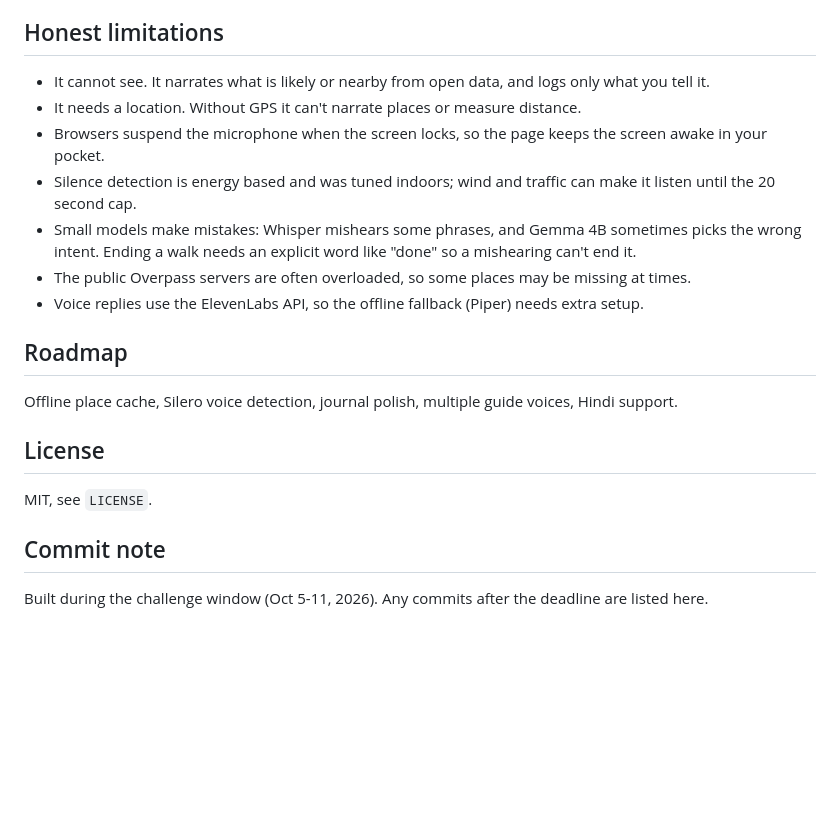
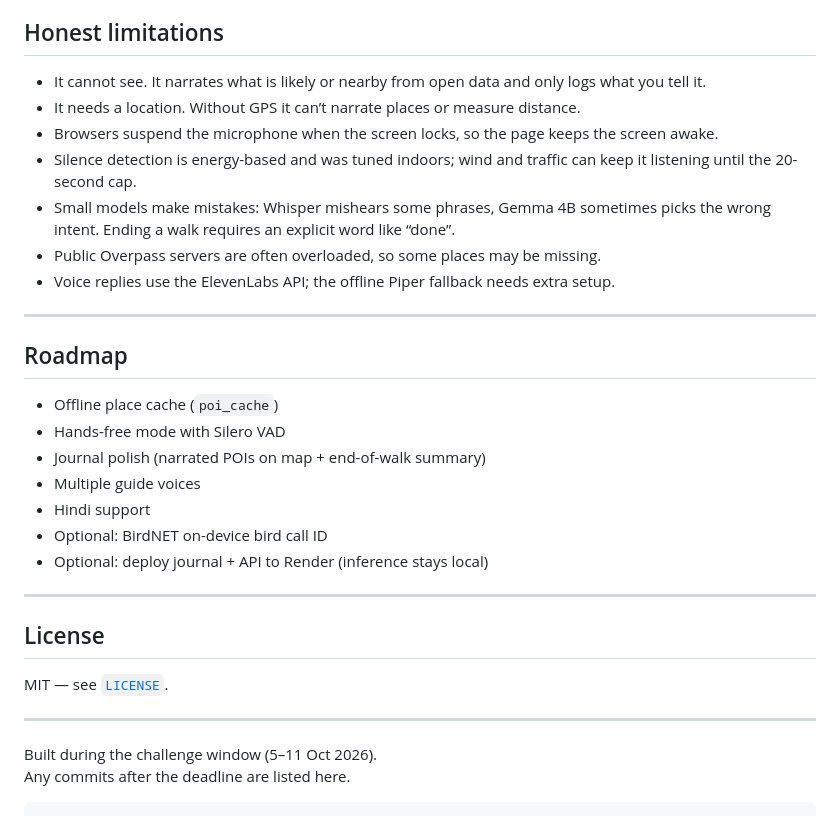
Before and after one commit to Manawariqbal/wander, a Markdown page: README.md, the part around one of its changes. Rendered like a GitHub page; blank space fills up the shorter version.

````diff
--- a/README.md
+++ b/README.md
@@ -95,18 +168,34 @@ Challenge categories: Gemma and ElevenLabs.
 
 ## Honest limitations
-- It cannot see. It narrates what is likely or nearby from open data, and logs only what you tell it.
-- It needs a location. Without GPS it can't narrate places or measure distance.
-- Browsers suspend the microphone when the screen locks, so the page keeps the screen awake in your pocket.
-- Silence detection is energy based and was tuned indoors; wind and traffic can make it listen until the 20 second cap.
-- Small models make mistakes: Whisper mishears some phrases, and Gemma 4B sometimes picks the wrong intent. Ending a walk needs an explicit word like "done" so a mishearing can't end it.
-- The public Overpass servers are often overloaded, so some places may be missing at times.
-- Voice replies use the ElevenLabs API, so the offline fallback (Piper) needs extra setup.
+
+- It cannot see. It narrates what is likely or nearby from open data and only logs what you tell it.
+- It needs a location. Without GPS it can’t narrate places or measure distance.
+- Browsers suspend the microphone when the screen locks, so the page keeps the screen awake.
+- Silence detection is energy-based and was tuned indoors; wind and traffic can keep it listening until the 20-second cap.
+- Small models make mistakes: Whisper mishears some phrases, Gemma 4B sometimes picks the wrong intent. Ending a walk requires an explicit word like “done”.
+- Public Overpass servers are often overloaded, so some places may be missing.
+- Voice replies use the ElevenLabs API; the offline Piper fallback needs extra setup.
+
+---
 
 ## Roadmap
-Offline place cache, Silero voice detection, journal polish, multiple guide voices, Hindi support.
+
+- Offline place cache (`poi_cache`)
+- Hands-free mode with Silero VAD
+- Journal polish (narrated POIs on map + end-of-walk summary)
+- Multiple guide voices
+- Hindi support
+- Optional: BirdNET on-device bird call ID
+- Optional: deploy journal + API to Render (inference stays local)
+
+---
 
 ## License
-MIT, see `LICENSE`.
 
-## Commit note
-Built during the challenge window (Oct 5-11, 2026). Any commits after the deadline are listed here.
+MIT — see [`LICENSE`](LICENSE).
+
+---
+
+Built during the challenge window (5–11 Oct 2026).
+Any commits after the deadline are listed here.
+```
````
Also changed, not shown: other parts of README.md (+116 -43 lines).
